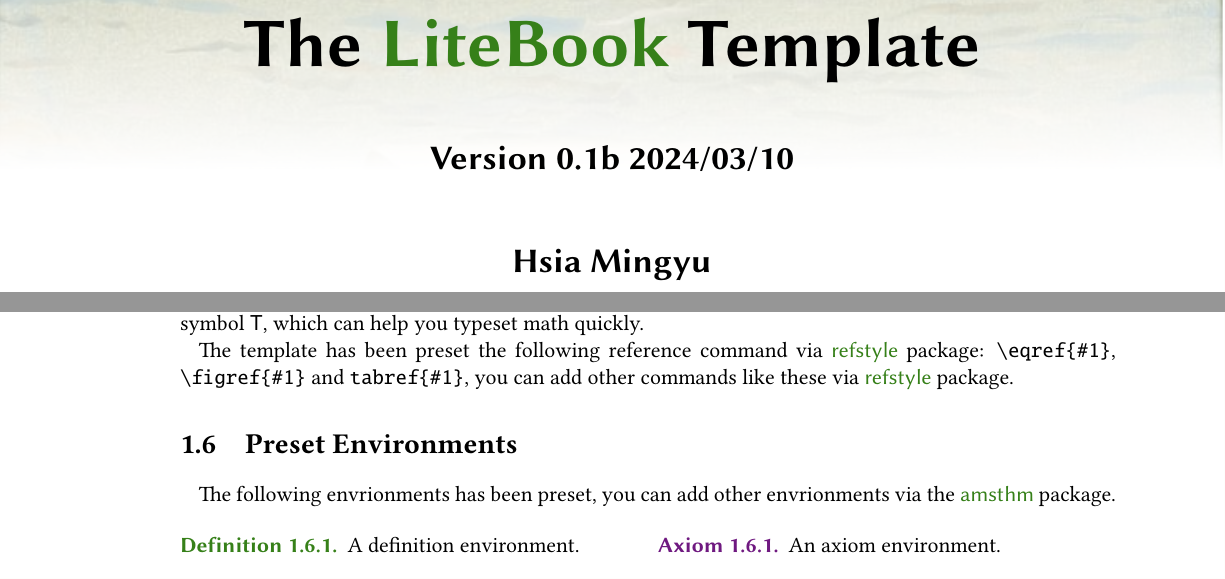
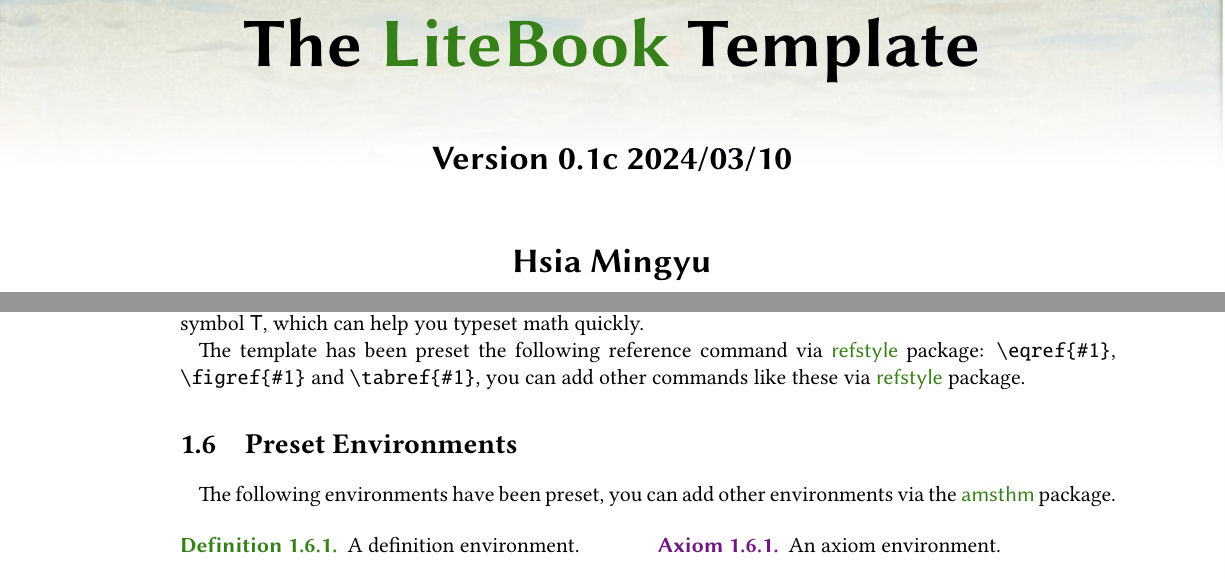
Before and after one commit to xiamyphys/litebook, a LaTeX book (doc/litebook.tex, which reads doc/cha/cha1.tex, tex/litebook.cls): two parts of pages 1 and 6 of 7, joined at a grey line, cut so that both start at the same text. Compiled offline with pdfLaTeX.

Commit message:
Version 0.1c released

```diff
--- a/doc/cha/cha1.tex
+++ b/doc/cha/cha1.tex
@@ -49,10 +49,10 @@ You can click on them to go to the homepage to view the documentation.
 And commands \verb|\i|, \verb|\e|, \verb|\T| has been defined to input
 $\i$, $\e$ in roman (non-italic) text and matrix transpose symbol $\T$, which can help you typeset math quickly.
 
-The template has been preset the following reference command via \pkg{refstyle} package: \verb|\eqref{#1}|, \verb|\figref{#1}| and \verb|tabref{#1}|, you can add other commands like these via \pkg{refstyle} package.
+The template has been preset the following reference command via \pkg{refstyle} package: \verb|\eqref{#1}|, \verb|\figref{#1}| and \verb|\tabref{#1}|, you can add other commands like these via \pkg{refstyle} package.
 
 \section{Preset Environments}
-The following envrionments has been preset, you can add other envrionments via the \pkg{amsthm} package.
+The following environments have been preset, you can add other environments via the \pkg{amsthm} package.
 
 \begin{multicols}{2}
 
--- a/doc/litebook.tex
+++ b/doc/litebook.tex
@@ -2,7 +2,7 @@
 \documentclass{litebook}
 
 \title{The \pkg{LiteBook} Template}
-\subtitle{Version 0.1b \today}
+\subtitle{Version 0.1c \today}
 \press{The University of Chicago Press}
 \author{Hsia Mingyu}
 \bioinfo{Hangzhou Dianzi University}
--- a/tex/litebook.cls
+++ b/tex/litebook.cls
@@ -19,7 +19,7 @@
 %% ****************************************************************************************************
 % !Mode:: "TeX:UTF-8"
 \NeedsTeXFormat{LaTeX2e}
-\ProvidesClass{litebook}[2024/03/10 v0.1b LiteBook document class]
+\ProvidesClass{litebook}[2024/03/11 v0.1c LiteBook document class]
 \RequirePackage{kvoptions}
 \RequirePackage{etoolbox}
 \DeclareDefaultOption{\PassOptionsToClass{\CurrentOption}{book}}
```
Also changed, not shown: doc/litebook.pdf.
